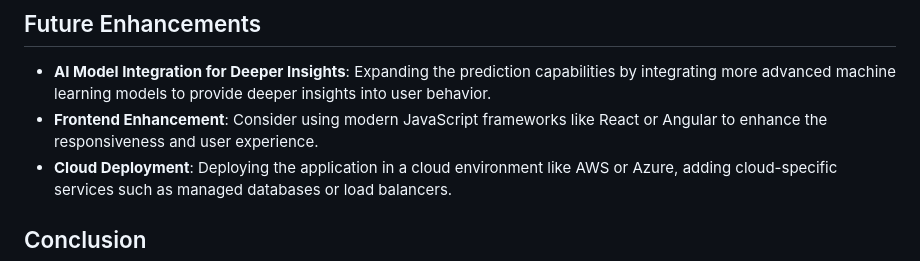
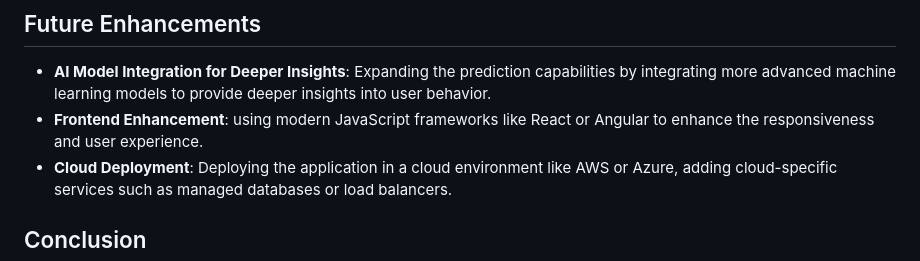
Before and after one commit to svetlanasieber/Blockchain-Ai-Model, a Markdown page: README.md, the part around the change. Drawn GitHub-style.

```diff
--- a/README.md
+++ b/README.md
@@ -50,7 +50,7 @@ This project is currently under development, based on the requirements of the Sp
 ## Future Enhancements
 
 - **AI Model Integration for Deeper Insights**: Expanding the prediction capabilities by integrating more advanced machine learning models to provide deeper insights into user behavior.
-- **Frontend Enhancement**: Consider using modern JavaScript frameworks like React or Angular to enhance the responsiveness and user experience.
+- **Frontend Enhancement**: using modern JavaScript frameworks like React or Angular to enhance the responsiveness and user experience.
 - **Cloud Deployment**: Deploying the application in a cloud environment like AWS or Azure, adding cloud-specific services such as managed databases or load balancers.
 
 ## Conclusion
```
